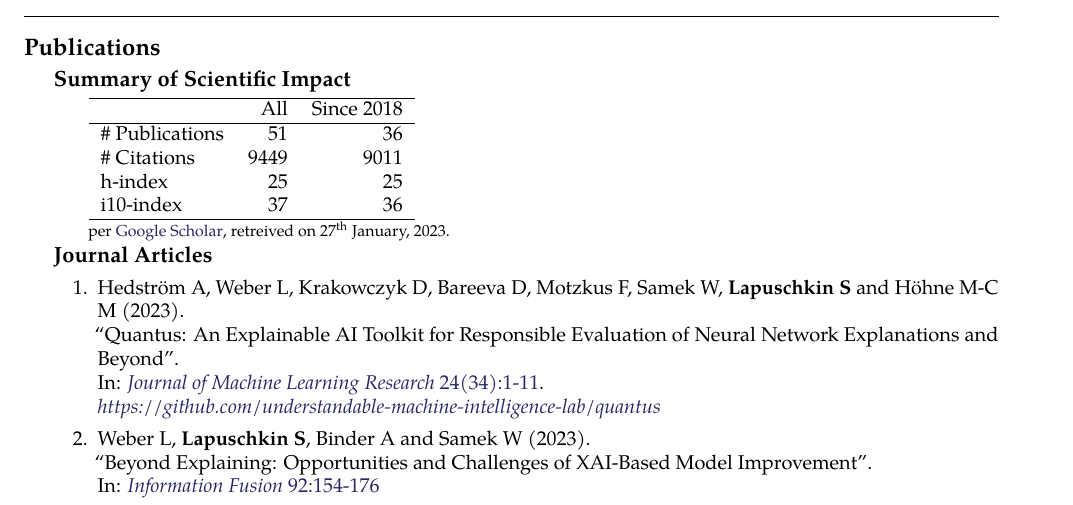
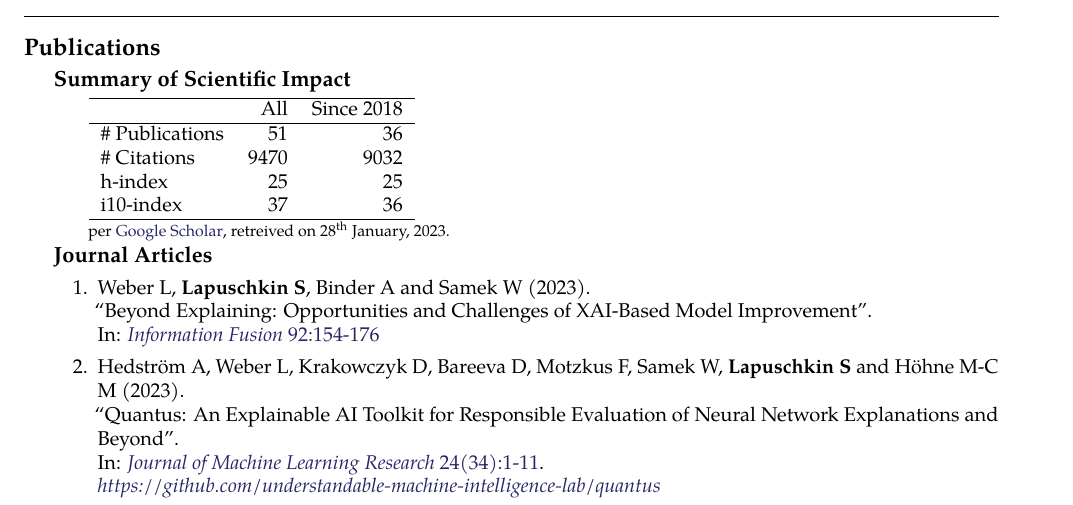
Before and after one commit to sebastian-lapuschkin-sideprojects/latex-cv, a LaTeX CV (cv.tex, which reads sections/publications-impact.tex): part of page 6 of 9, cut so that both start at the same text. Compiled offline with pdfLaTeX.

Commit message:
reordering papers wrt publication date, impact update, rebuild

```diff
--- a/sections/publications-impact.tex
+++ b/sections/publications-impact.tex
@@ -8,7 +8,7 @@
          & All & Since 2018\\
         \hline
         \# Publications & 51    & 36    \\
-        \# Citations    & 9449  & 9011  \\
+        \# Citations    & 9470  & 9032  \\
         h-index         & 25    & 25    \\
         i10-index       & 37    & 36    \\
         \hline
@@ -16,7 +16,7 @@
     \\
     {\footnotesize{
         per \href{https://scholar.google.com/citations?user=wpLQuroAAAAJ}{Google Scholar},
-        retreived on 27$^\text{th}$ January, 2023.
+        retreived on 28$^\text{th}$ January, 2023.
         }
     }
     \end{minipage}
```
Also changed, not shown: sections/publications-journal.tex (+7 -8 lines), cv.pdf, preview/cv.png.
